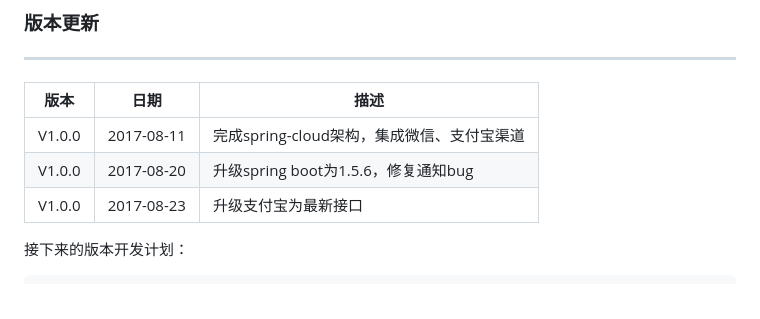
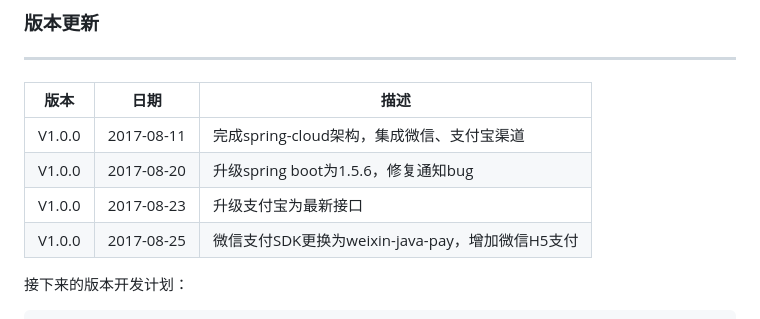
Before and after one commit to mklhollund064718/nextjs-project, a Markdown page: README.md, the part around the change printed below. Drawn GitHub-style.

````diff
--- a/README.md
+++ b/README.md
@@ -95,6 +95,7 @@ xxpay-server > xxpay-config > xxpay-service > xxpay-web > xxpay-gateway
 V1.0.0 |2017-08-11 |完成spring-cloud架构，集成微信、支付宝渠道
 V1.0.0 |2017-08-20 |升级spring boot为1.5.6，修复通知bug
 V1.0.0 |2017-08-23 |升级支付宝为最新接口
+V1.0.0 |2017-08-25 |微信支付SDK更换为weixin-java-pay，增加微信H5支付
 
 接下来的版本开发计划：
 ```html
````
Also changed, not shown: other parts of README.md (+1 -1 lines).
